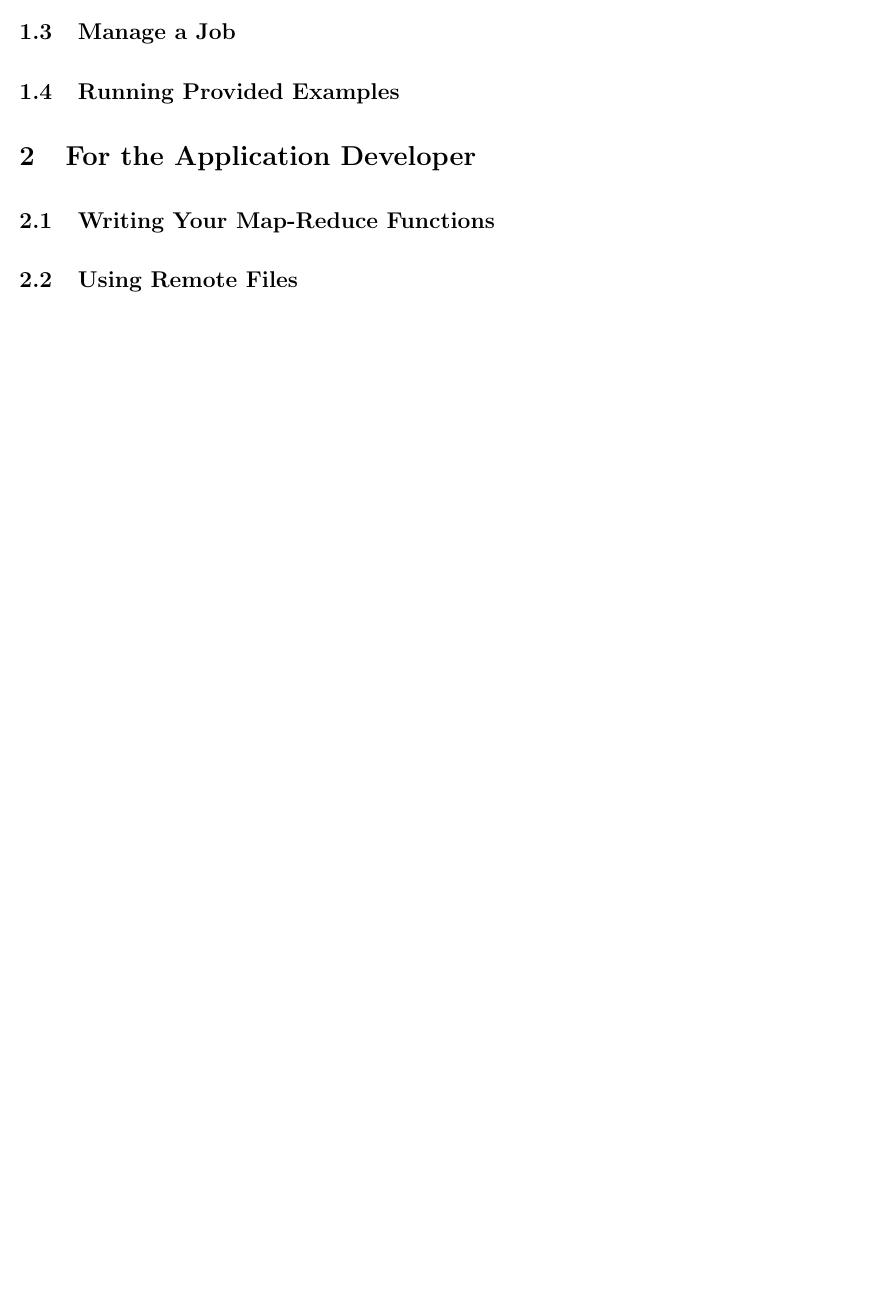
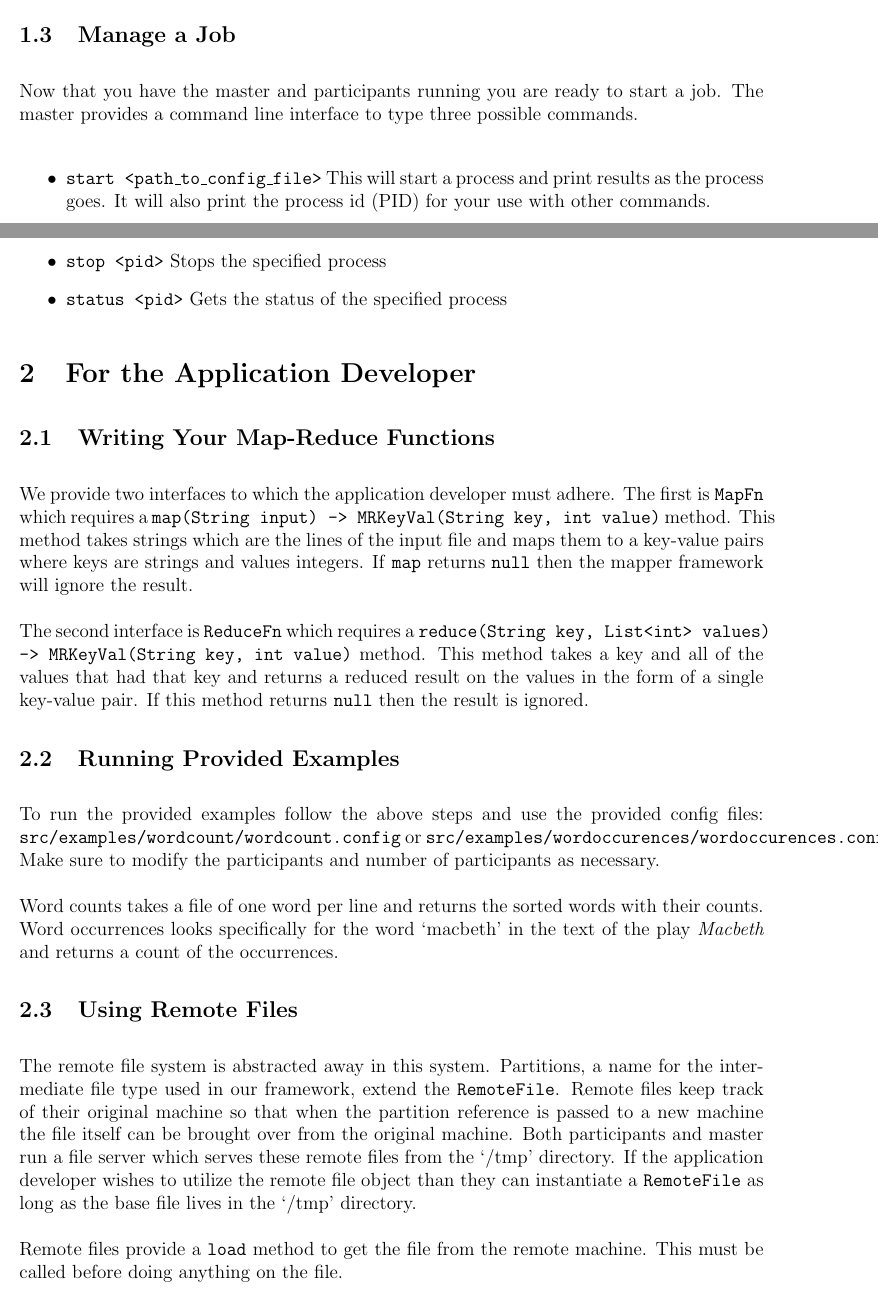
Before and after one commit to sbarton272/MapReduce, a LaTeX document (documentation/ebinns-sebarton-lab3.tex): part of page 2 of 2 before the commit and two parts of pages 2 and 3 of 4 after it, the two joined at a grey line, cut so that both start at the same text, the shorter picture padded with empty space. Compiled offline with pdfLaTeX.

Commit message:
Working on documentation

```diff
--- a/documentation/ebinns-sebarton-lab3.tex
+++ b/documentation/ebinns-sebarton-lab3.tex
@@ -13,6 +13,8 @@
 \usepackage[letterpaper, portrait, margin=1in]{geometry}
 \usepackage{amsmath, amsfonts, amsthm, amssymb}
 
+\newcommand{\ttt}{\texttt}
+
 \setlength{\parindent}{0pt}
 \setlength{\parskip}{\baselineskip}
 
@@ -29,14 +52,41 @@
+\end{enumerate}
 
 \subsection{Manage a Job}
 
-\subsection{Running Provided Examples}
+Now that you have the master and participants running you are ready to start a job. The master provides a command line interface to type three possible commands.
+
+\begin{itemize}
+\item
+\ttt{start <path\_to\_config\_file>} This will start a process and print results as the process goes. It will also print the process id (PID) for your use with other commands.
+
+\item
+\ttt{stop <pid>} Stops the specified process
+
+\item
+\ttt{status <pid>} Gets the status of the specified process
+
+\end{itemize}
 
 %------------------------------------------
 \section{For the Application Developer}
 
 \subsection{Writing Your Map-Reduce Functions}
 
+We provide two interfaces to which the application developer must adhere. The first is \ttt{MapFn} which requires a \ttt{map(String input) -> MRKeyVal(String key, int value)} method. This method takes strings which are the lines of the input file and maps them to a key-value pairs where keys are strings and values integers. If \ttt{map} returns \ttt{null} then the mapper framework will ignore the result.
+
+The second interface is \ttt{ReduceFn} which requires a \ttt{reduce(String key, List<int> values) -> MRKeyVal(String key, int value)} method. This method takes a key and all of the values that had that key and returns a reduced result on the values in the form of a single key-value pair. If this method returns \ttt{null} then the result is ignored.
+
+\subsection{Running Provided Examples}
+
+To run the provided examples follow the above steps and use the provided config files: \ttt{src/examples/wordcount/wordcount.config} or \ttt{src/examples/wordoccurences/wordoccurences.config}. Make sure to modify the participants and number of participants as necessary.
+
+Word counts takes a file of one word per line and returns the sorted words with their counts. Word occurrences looks specifically for the word `macbeth' in the text of the play \textit{Macbeth} and returns a count of the occurrences.
+
 \subsection{Using Remote Files}
+
+The remote file system is abstracted away in this system. Partitions, a name for the intermediate file type used in our framework, extend the \ttt{RemoteFile}. Remote files keep track of their original machine so that when the partition reference is passed to a new machine the file itself can be brought over from the original machine. Both participants and master run a file server which serves these remote files from the `/tmp' directory. If the application developer wishes to utilize the remote file object than they can instantiate a \ttt{RemoteFile} as long as the base file lives in the `/tmp' directory.
+
+Remote files provide a \ttt{load} method to get the file from the remote machine. This must be called before doing anything on the file.
 
 %------------------------------------------
 \section{Project Requirements}
```
Also changed, not shown: documentation/ebinns-sebarton-lab3.pdf, documentation/ebinns-sebarton-lab3.tex (23 more changed lines).
